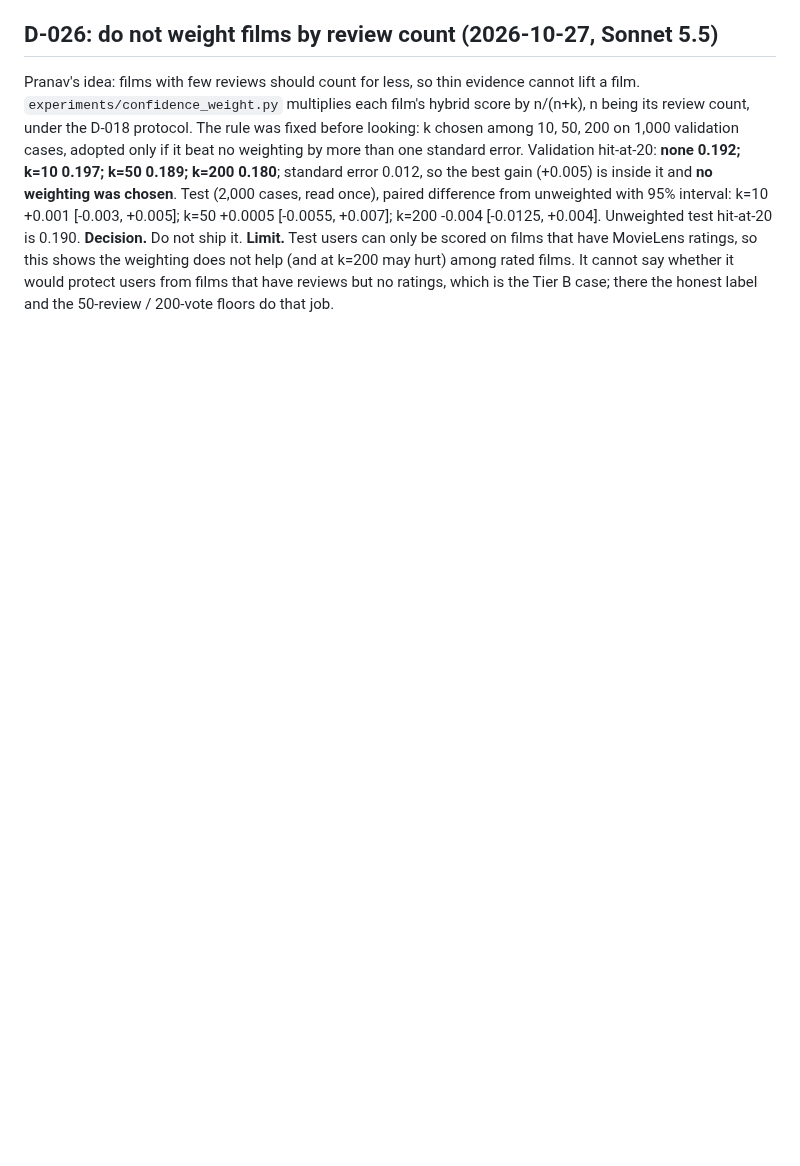
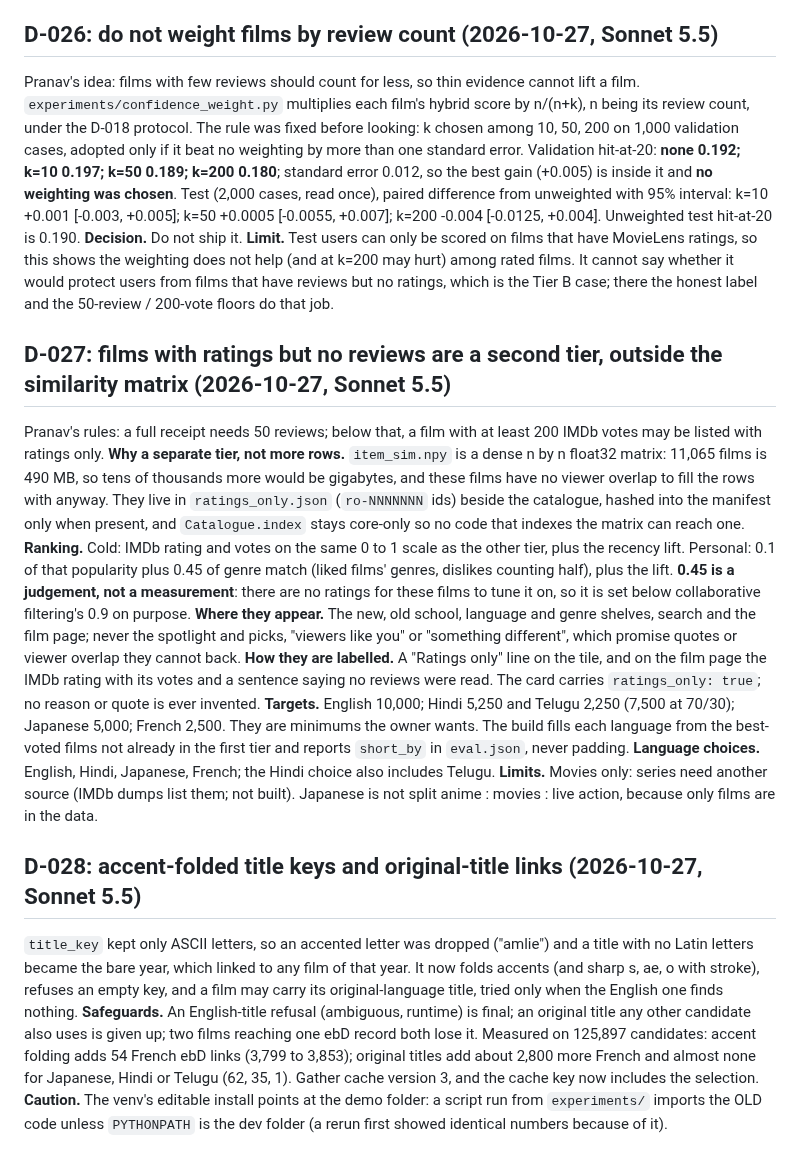
Before and after one commit to Pranav-1201/cinewhy, a Markdown page: docs/DECISIONS.md, the part around the change. Drawn GitHub-style; blank space fills up the shorter version.

Commit message:
Record the ratings-only tier (D-027) and the title-matching change (D-028)

```diff
--- a/docs/DECISIONS.md
+++ b/docs/DECISIONS.md
@@ -603,3 +603,38 @@ it. **Limit.** Test users can only be scored on films that have MovieLens rating
 weighting does not help (and at k=200 may hurt) among rated films. It cannot say whether it would
 protect users from films that have reviews but no ratings, which is the Tier B case; there the
 honest label and the 50-review / 200-vote floors do that job.
+
+## D-027: films with ratings but no reviews are a second tier, outside the similarity matrix (2026-10-27, Sonnet 5.5)
+
+Pranav's rules: a full receipt needs 50 reviews; below that, a film with at least 200 IMDb votes may be
+listed with ratings only. **Why a separate tier, not more rows.** `item_sim.npy` is a dense n by n float32
+matrix: 11,065 films is 490 MB, so tens of thousands more would be gigabytes, and these films have no
+viewer overlap to fill the rows with anyway. They live in `ratings_only.json` (`ro-NNNNNNN` ids) beside the
+catalogue, hashed into the manifest only when present, and `Catalogue.index` stays core-only so no code
+that indexes the matrix can reach one. **Ranking.** Cold: IMDb rating and votes on the same 0 to 1 scale as
+the other tier, plus the recency lift. Personal: 0.1 of that popularity plus 0.45 of genre match (liked
+films' genres, dislikes counting half), plus the lift. **0.45 is a judgement, not a measurement**: there
+are no ratings for these films to tune it on, so it is set below collaborative filtering's 0.9 on purpose.
+**Where they appear.** The new, old school, language and genre shelves, search and the film page; never
+the spotlight and picks, "viewers like you" or "something different", which promise quotes or viewer
+overlap they cannot back. **How they are labelled.** A "Ratings only" line on the tile, and on the film
+page the IMDb rating with its votes and a sentence saying no reviews were read. The card carries
+`ratings_only: true`; no reason or quote is ever invented. **Targets.** English 10,000; Hindi 5,250 and
+Telugu 2,250 (7,500 at 70/30); Japanese 5,000; French 2,500. They are minimums the owner wants. The build
+fills each language from the best-voted films not already in the first tier and reports `short_by` in
+`eval.json`, never padding. **Language choices.** English, Hindi, Japanese, French; the Hindi choice also
+includes Telugu. **Limits.** Movies only: series need another source (IMDb dumps list them; not built).
+Japanese is not split anime : movies : live action, because only films are in the data.
+
+## D-028: accent-folded title keys and original-title links (2026-10-27, Sonnet 5.5)
+
+`title_key` kept only ASCII letters, so an accented letter was dropped ("amlie") and a title with no Latin
+letters became the bare year, which linked to any film of that year. It now folds accents (and sharp s,
+ae, o with stroke), refuses an empty key, and a film may carry its original-language title, tried only
+when the English one finds nothing. **Safeguards.** An English-title refusal (ambiguous, runtime) is final;
+an original title any other candidate also uses is given up; two films reaching one ebD record both lose
+it. Measured on 125,897 candidates: accent folding adds 54 French ebD links (3,799 to 3,853); original
+titles add about 2,800 more French and almost none for Japanese, Hindi or Telugu (62, 35, 1). Gather
+cache version 3, and the cache key now includes the selection. **Caution.** The venv's editable install
+points at the demo folder: a script run from `experiments/` imports the OLD code unless `PYTHONPATH` is
+the dev folder (a rerun first showed identical numbers because of it).
```
